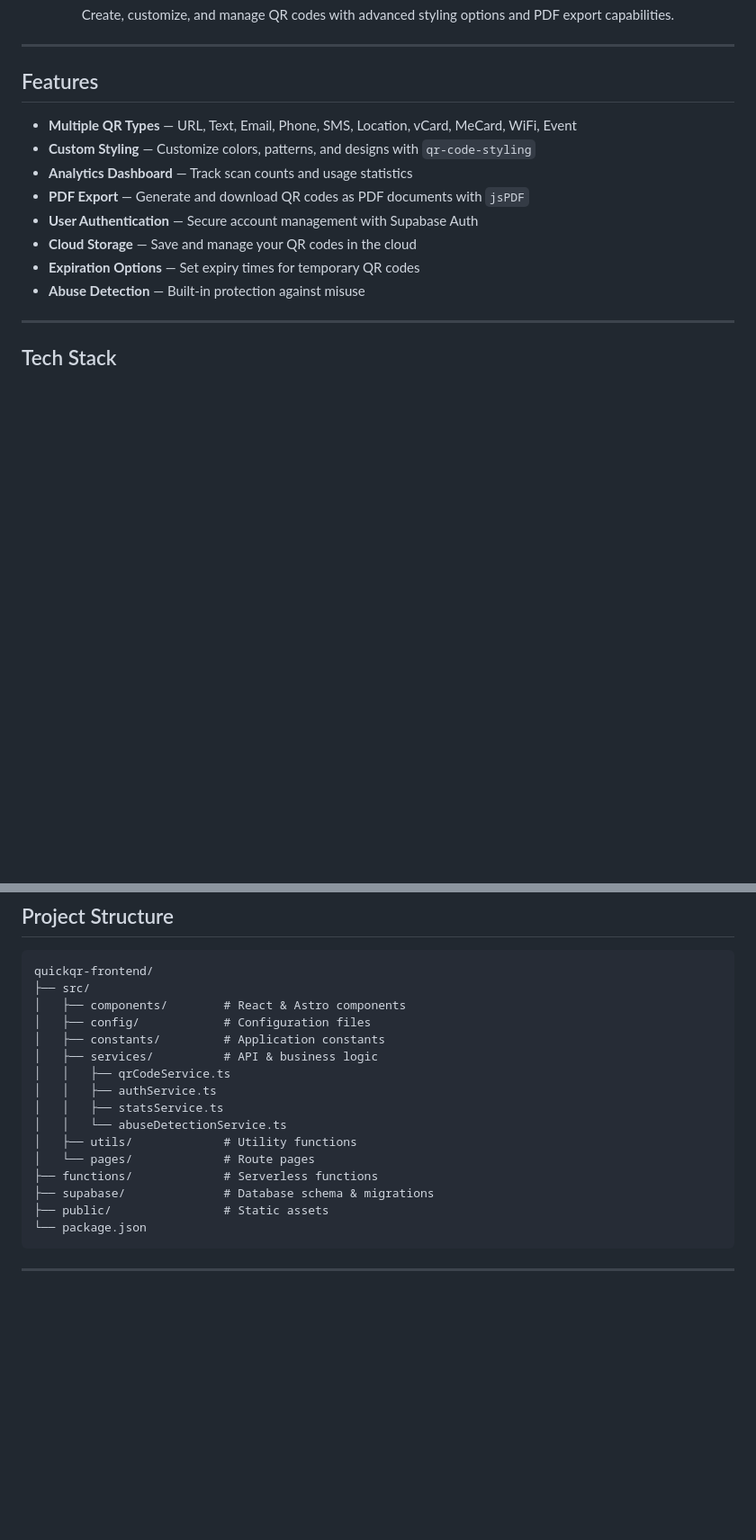
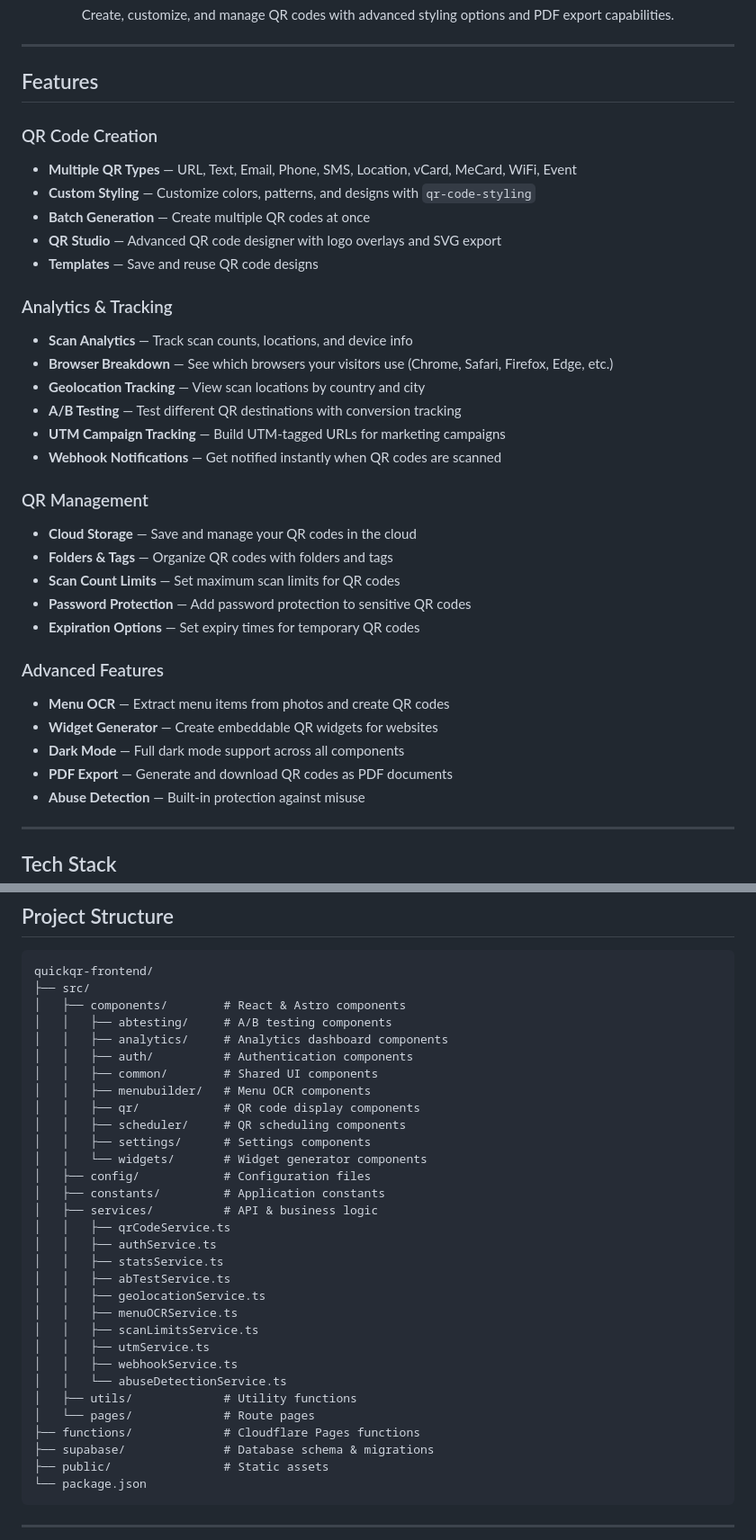
Before and after one commit to mintychochip/quickqr-frontend, a Markdown page: README.md, 2 parts joined by grey strips. Shown at 90% size. Rendered like a GitHub page; blank space fills up the shorter version.

```diff
--- a/README.md
+++ b/README.md
@@ -19,13 +19,33 @@
 
 ## Features
 
+### QR Code Creation
 - **Multiple QR Types** — URL, Text, Email, Phone, SMS, Location, vCard, MeCard, WiFi, Event
 - **Custom Styling** — Customize colors, patterns, and designs with `qr-code-styling`
-- **Analytics Dashboard** — Track scan counts and usage statistics
-- **PDF Export** — Generate and download QR codes as PDF documents with `jsPDF`
-- **User Authentication** — Secure account management with Supabase Auth
+- **Batch Generation** — Create multiple QR codes at once
+- **QR Studio** — Advanced QR code designer with logo overlays and SVG export
+- **Templates** — Save and reuse QR code designs
+
+### Analytics & Tracking
+- **Scan Analytics** — Track scan counts, locations, and device info
+- **Browser Breakdown** — See which browsers your visitors use (Chrome, Safari, Firefox, Edge, etc.)
+- **Geolocation Tracking** — View scan locations by country and city
+- **A/B Testing** — Test different QR destinations with conversion tracking
+- **UTM Campaign Tracking** — Build UTM-tagged URLs for marketing campaigns
+- **Webhook Notifications** — Get notified instantly when QR codes are scanned
+
+### QR Management
 - **Cloud Storage** — Save and manage your QR codes in the cloud
+- **Folders & Tags** — Organize QR codes with folders and tags
+- **Scan Count Limits** — Set maximum scan limits for QR codes
+- **Password Protection** — Add password protection to sensitive QR codes
 - **Expiration Options** — Set expiry times for temporary QR codes
+
+### Advanced Features
+- **Menu OCR** — Extract menu items from photos and create QR codes
+- **Widget Generator** — Create embeddable QR widgets for websites
+- **Dark Mode** — Full dark mode support across all components
+- **PDF Export** — Generate and download QR codes as PDF documents
 - **Abuse Detection** — Built-in protection against misuse
 
 ---
@@ -94,16 +114,31 @@ The dev server is configured with `host: true`, making it accessible on your loc
 quickqr-frontend/
 ├── src/
 │   ├── components/        # React & Astro components
+│   │   ├── abtesting/     # A/B testing components
+│   │   ├── analytics/     # Analytics dashboard components
+│   │   ├── auth/          # Authentication components
+│   │   ├── common/        # Shared UI components
+│   │   ├── menubuilder/   # Menu OCR components
+│   │   ├── qr/            # QR code display components
+│   │   ├── scheduler/     # QR scheduling components
+│   │   ├── settings/      # Settings components
+│   │   └── widgets/       # Widget generator components
 │   ├── config/            # Configuration files
 │   ├── constants/         # Application constants
 │   ├── services/          # API & business logic
 │   │   ├── qrCodeService.ts
 │   │   ├── authService.ts
 │   │   ├── statsService.ts
+│   │   ├── abTestService.ts
+│   │   ├── geolocationService.ts
+│   │   ├── menuOCRService.ts
+│   │   ├── scanLimitsService.ts
+│   │   ├── utmService.ts
+│   │   ├── webhookService.ts
 │   │   └── abuseDetectionService.ts
 │   ├── utils/             # Utility functions
 │   └── pages/             # Route pages
-├── functions/             # Serverless functions
+├── functions/             # Cloudflare Pages functions
 ├── supabase/              # Database schema & migrations
 ├── public/                # Static assets
 └── package.json
```
Also changed, not shown: other parts of README.md (+38 -4 lines).
